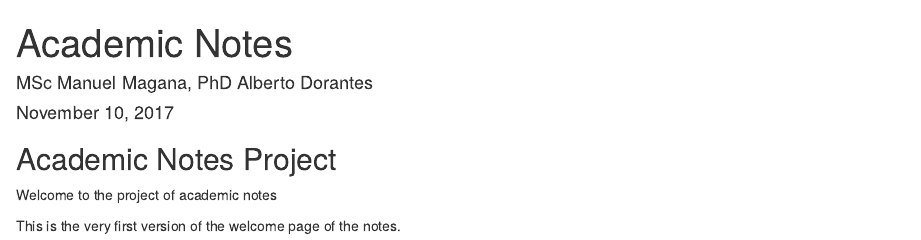
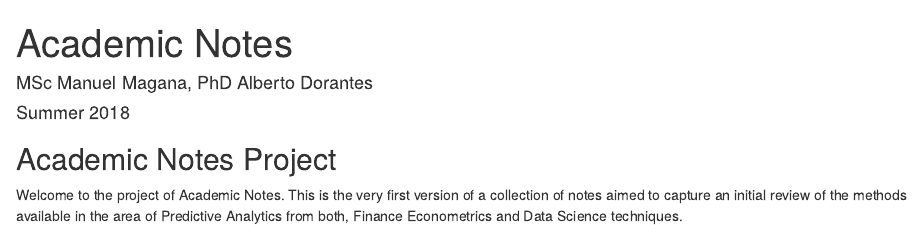
Before and after one commit to jmagan01/AcademicNotes, an R Markdown document (README.Rmd): the page in a window 1100 px wide, from its top. Rendered offline with R 4.5, knitr and Pandoc, with nearby package versions.

Commit message:
Add description of the project to README.Rmd

```diff
--- a/README.Rmd
+++ b/README.Rmd
@@ -1,12 +1,10 @@
 ---
 title: "Academic Notes"
 author: "MSc Manuel Magana, PhD Alberto Dorantes"
-date: "November 10, 2017"
+date: "Summer 2018"
 output: html_document
 ---
 
 ## Academic Notes Project
 
-Welcome to the project of academic notes
-
-This is the very first version of the welcome page of the notes.
+Welcome to the project of Academic Notes. This is the very first version of a collection of notes aimed to capture an initial review of the methods available in the area of Predictive Analytics from both, Finance Econometrics and Data Science techniques.
```
